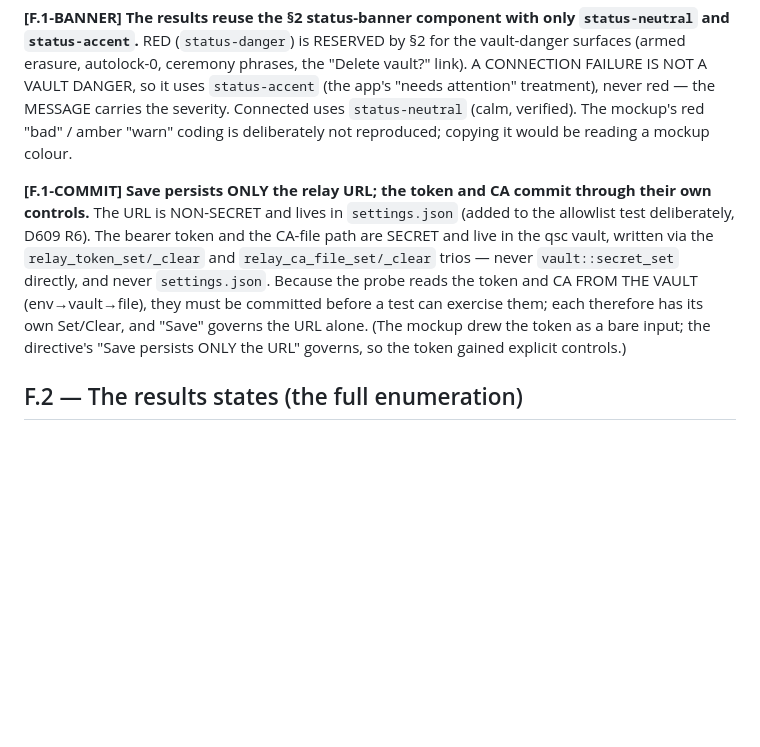
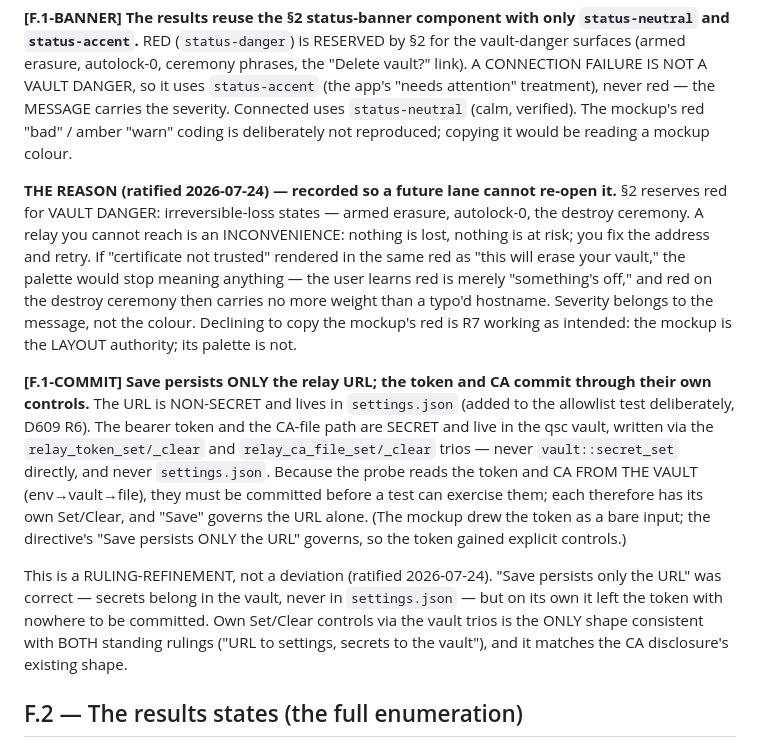
Before and after one commit to QuantumShieldLabs/qsl-desktop, a Markdown page: docs/DESIGN_SPEC_AppendixF.md, the part around the change. GitHub-like rendering; blank space fills up the shorter version.

```diff
--- a/docs/DESIGN_SPEC_AppendixF.md
+++ b/docs/DESIGN_SPEC_AppendixF.md
@@ -47,6 +47,17 @@ MESSAGE carries the severity. Connected uses `status-neutral` (calm, verified).
 The mockup's red "bad" / amber "warn" coding is deliberately not reproduced;
 copying it would be reading a mockup colour.
 
+**THE REASON (ratified 2026-07-24) — recorded so a future lane cannot re-open
+it.** §2 reserves red for VAULT DANGER: irreversible-loss states — armed
+erasure, autolock-0, the destroy ceremony. A relay you cannot reach is an
+INCONVENIENCE: nothing is lost, nothing is at risk; you fix the address and
+retry. If "certificate not trusted" rendered in the same red as "this will
+erase your vault," the palette would stop meaning anything — the user learns
+red is merely "something's off," and red on the destroy ceremony then carries no
+more weight than a typo'd hostname. Severity belongs to the message, not the
+colour. Declining to copy the mockup's red is R7 working as intended: the mockup
+is the LAYOUT authority; its palette is not.
+
 **[F.1-COMMIT] Save persists ONLY the relay URL; the token and CA commit
 through their own controls.** The URL is NON-SECRET and lives in
 `settings.json` (added to the allowlist test deliberately, D609 R6). The bearer
@@ -58,6 +69,13 @@ a test can exercise them; each therefore has its own Set/Clear, and "Save"
 governs the URL alone. (The mockup drew the token as a bare input; the
 directive's "Save persists ONLY the URL" governs, so the token gained explicit
 controls.)
+
+This is a RULING-REFINEMENT, not a deviation (ratified 2026-07-24). "Save
+persists only the URL" was correct — secrets belong in the vault, never in
+`settings.json` — but on its own it left the token with nowhere to be
+committed. Own Set/Clear controls via the vault trios is the ONLY shape
+consistent with BOTH standing rulings ("URL to settings, secrets to the vault"),
+and it matches the CA disclosure's existing shape.
 
 ## F.2 — The results states (the full enumeration)
 
```
Also changed, not shown: DECISIONS.md (+25 -0 lines).
